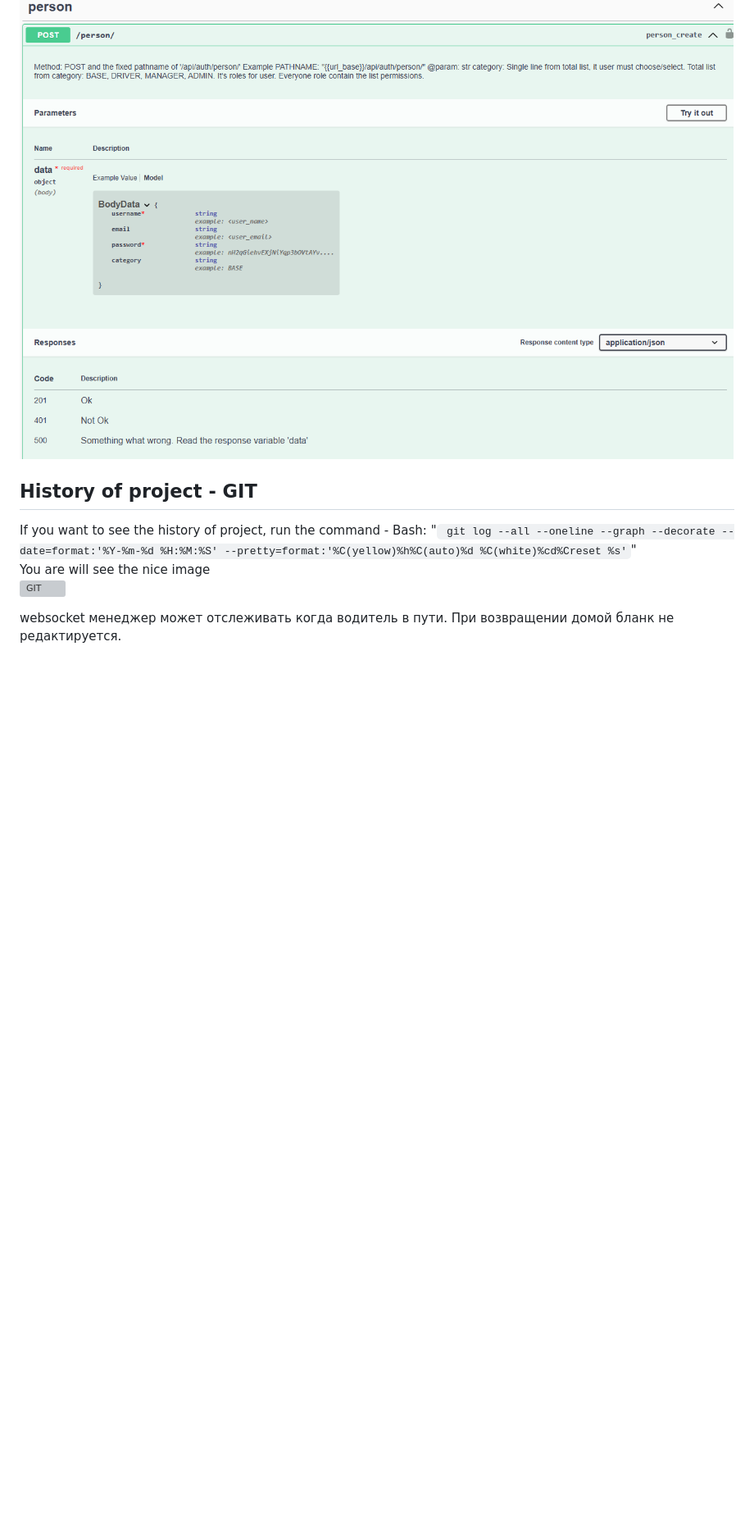
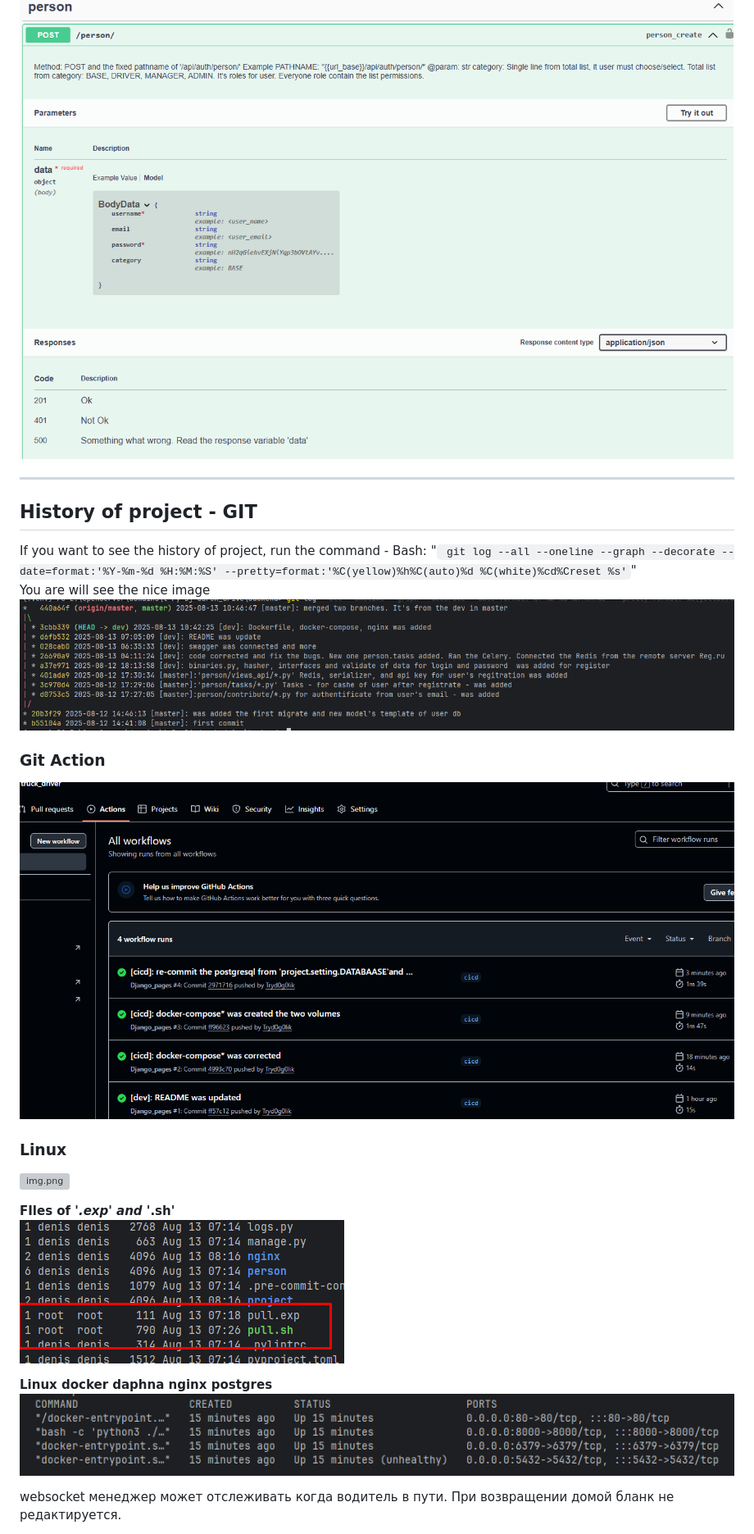
Before and after one commit to Tryd0g0lik/truck_driver, a Markdown page: README.md, the part around the change printed below. Shown: that part at 82% size. Drawn GitHub-style; pictures changed too: img/giit_action.png (added), img/git.png (added), img/linux_docker.png (added); blank space fills up the shorter version; grey boxes are pictures that could not be loaded.

```diff
--- a/README.md
+++ b/README.md
@@ -204,10 +206,25 @@ path: "`swagger<format>/`"
 **Example of swagger**\
 ![redoc](./img/swagger.png)
 
+----
 ## History of project - GIT
 If you want to see the history of project, run the command - Bash: "` git log --all --oneline --graph --decorate --date=format:'%Y-%m-%d %H:%M:%S' --pretty=format:'%C(yellow)%h%C(auto)%d %C(white)%cd%Creset %s'`"\
 You are will see the nice image\
 ![GIT](./img/git.png)
+
+
+### Git Action
+![GitHUb Action](./img/giit_action.png)
+
+### Linux
+![img.png](img.png)
+
+**FIles of '*.exp' and '*.sh'**\
+!['*.exp' and '*.sh'](./img/linux_pull.png)
+
+**Linux docker daphna nginx postgres**\
+![linux_docker](./img/linux_docker.png)
+
 
 websocket менеджер может отслеживать когда водитель в пути. При возвращении домой бланк не редактируется.
 
```
Also changed, not shown: other parts of README.md (+6 -4 lines), 4 other files.
